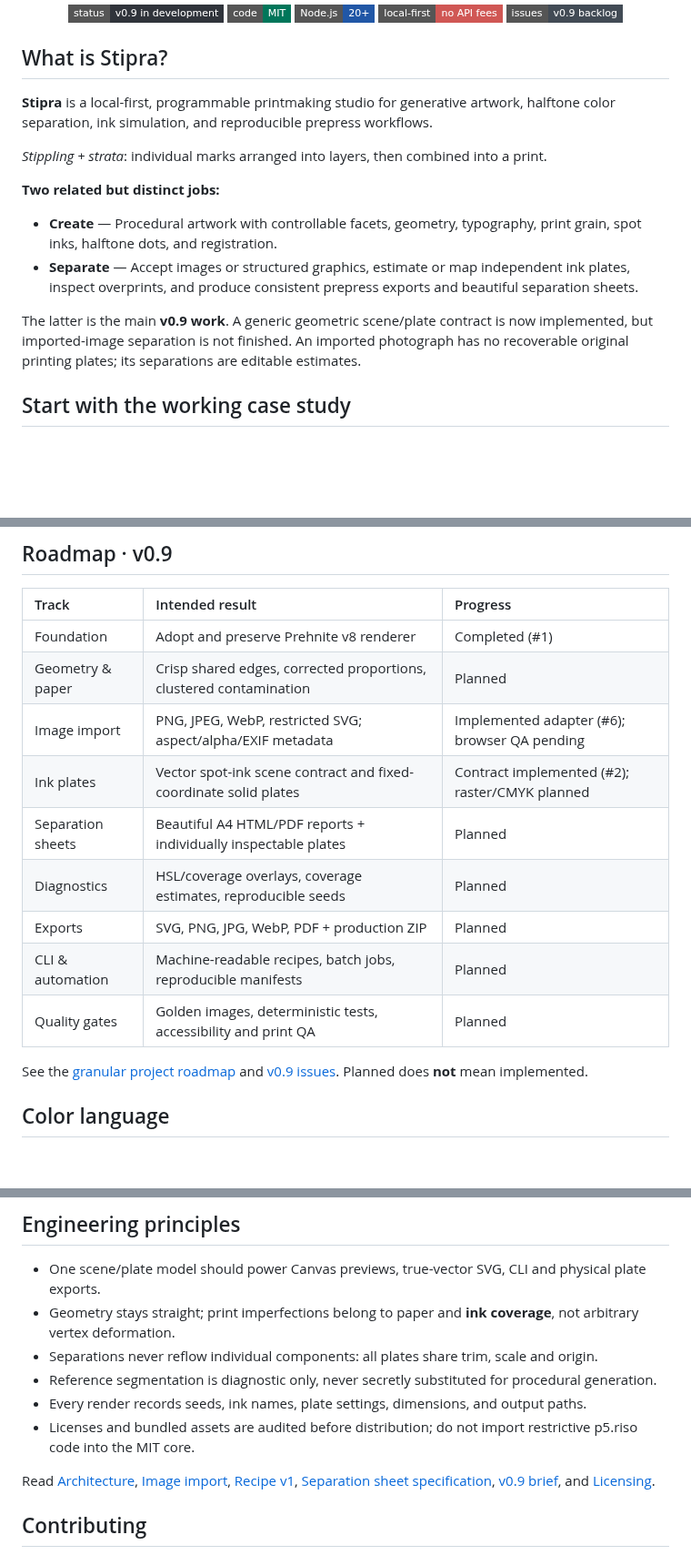
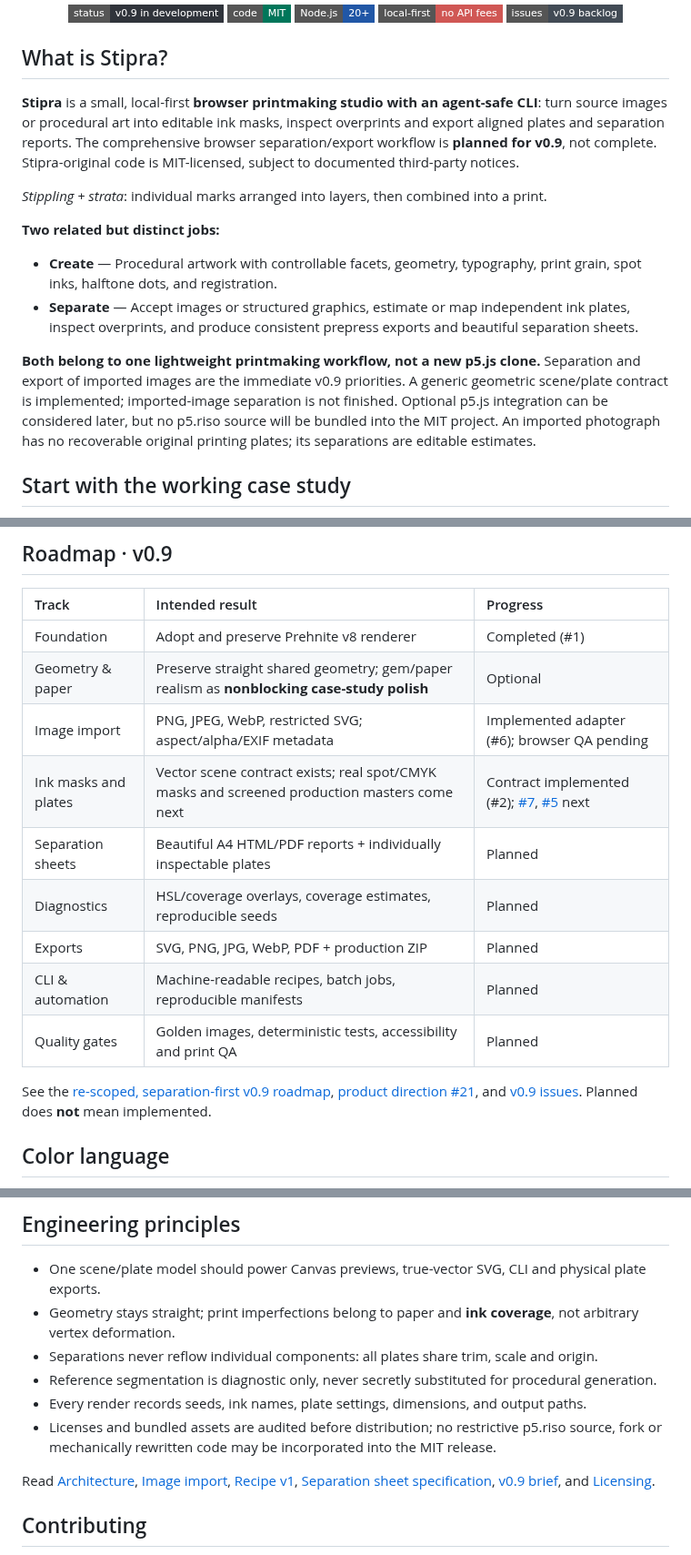
Before and after one commit to yigit-denktas/stipra, a Markdown page: README.md, 3 parts joined by grey strips. Shown at 91% size. Drawn GitHub-style; badges without logos; blank space fills up the shorter version.

Commit message:
docs(readme): state bounded browser/CLI product and release priorities (#21)

```diff
--- a/README.md
+++ b/README.md
@@ -20,7 +20,7 @@
 
 ## What is Stipra?
 
-**Stipra** is a local-first, programmable printmaking studio for generative artwork, halftone color separation, ink simulation, and reproducible prepress workflows.
+**Stipra** is a small, local-first **browser printmaking studio with an agent-safe CLI**: turn source images or procedural art into editable ink masks, inspect overprints and export aligned plates and separation reports. The comprehensive browser separation/export workflow is **planned for v0.9**, not complete. Stipra-original code is MIT-licensed, subject to documented third-party notices.
 
 *Stippling + strata*: individual marks arranged into layers, then combined into a print.
 
@@ -29,7 +29,7 @@
 - **Create** — Procedural artwork with controllable facets, geometry, typography, print grain, spot inks, halftone dots, and registration.
 - **Separate** — Accept images or structured graphics, estimate or map independent ink plates, inspect overprints, and produce consistent prepress exports and beautiful separation sheets.
 
-The latter is the main **v0.9 work**. A generic geometric scene/plate contract is now implemented, but imported-image separation is not finished. An imported photograph has no recoverable original printing plates; its separations are editable estimates.
+**Both belong to one lightweight printmaking workflow, not a new p5.js clone.** Separation and export of imported images are the immediate v0.9 priorities. A generic geometric scene/plate contract is implemented; imported-image separation is not finished. Optional p5.js integration can be considered later, but no p5.riso source will be bundled into the MIT project. An imported photograph has no recoverable original printing plates; its separations are editable estimates.
 
 ## Start with the working case study
 
@@ -77,16 +77,16 @@ The generic v1 scene exports a colored composite, aligned monochrome plates, nor
 | Track | Intended result | Progress |
 |:--|:--|:--|
 | Foundation | Adopt and preserve Prehnite v8 renderer | Completed (#1) |
-| Geometry & paper | Crisp shared edges, corrected proportions, clustered contamination | Planned |
+| Geometry & paper | Preserve straight shared geometry; gem/paper realism as **nonblocking case-study polish** | Optional |
 | Image import | PNG, JPEG, WebP, restricted SVG; aspect/alpha/EXIF metadata | Implemented adapter (#6); browser QA pending |
-| Ink plates | Vector spot-ink scene contract and fixed-coordinate solid plates | Contract implemented (#2); raster/CMYK planned |
+| Ink masks and plates | Vector scene contract exists; real spot/CMYK masks and screened production masters come next | Contract implemented (#2); [#7](https://github.com/yigit-denktas/stipra/issues/7), [#5](https://github.com/yigit-denktas/stipra/issues/5) next |
 | Separation sheets | Beautiful A4 HTML/PDF reports + individually inspectable plates | Planned |
 | Diagnostics | HSL/coverage overlays, coverage estimates, reproducible seeds | Planned |
 | Exports | SVG, PNG, JPG, WebP, PDF + production ZIP | Planned |
 | CLI & automation | Machine-readable recipes, batch jobs, reproducible manifests | Planned |
 | Quality gates | Golden images, deterministic tests, accessibility and print QA | Planned |
 
-See the [granular project roadmap](ROADMAP.md) and [v0.9 issues](https://github.com/yigit-denktas/stipra/issues). Planned does **not** mean implemented.
+See the [re-scoped, separation-first v0.9 roadmap](ROADMAP.md), [product direction #21](https://github.com/yigit-denktas/stipra/issues/21), and [v0.9 issues](https://github.com/yigit-denktas/stipra/issues). Planned does **not** mean implemented.
 
 ## Color language
 
@@ -99,7 +99,7 @@ Our first case study includes six paper/ink systems: evergreen + coral / ivory,
 - Separations never reflow individual components: all plates share trim, scale and origin.
 - Reference segmentation is diagnostic only, never secretly substituted for procedural generation.
 - Every render records seeds, ink names, plate settings, dimensions, and output paths.
-- Licenses and bundled assets are audited before distribution; do not import restrictive p5.riso code into the MIT core.
+- Licenses and bundled assets are audited before distribution; no restrictive p5.riso source, fork or mechanically rewritten code may be incorporated into the MIT release.
 
 Read [Architecture](docs/ARCHITECTURE.md), [Image import](docs/IMPORT.md), [Recipe v1](docs/RECIPE-v1.md), [Separation sheet specification](docs/SEPARATIONS.md), [v0.9 brief](docs/BRIEF-v9.md), and [Licensing](docs/LICENSING.md).
 
```
